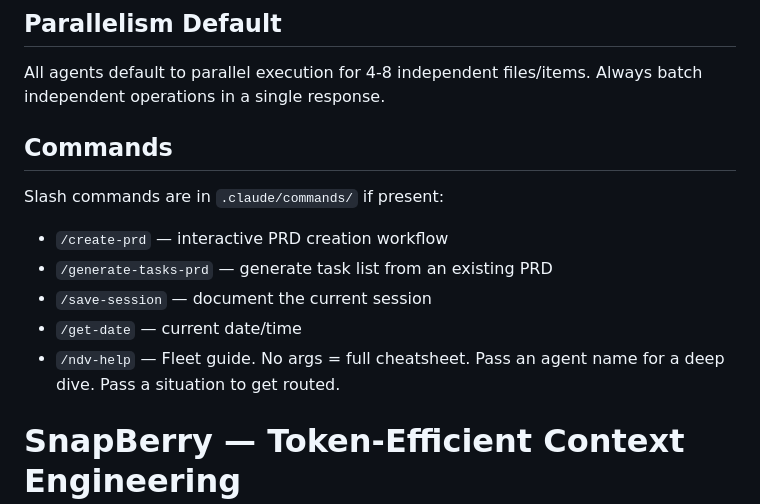
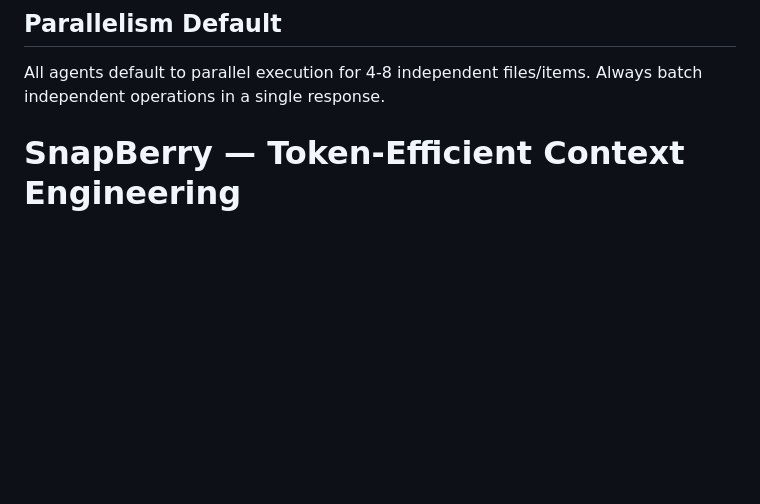
Before and after one commit to emb715/neurodiveragents, a Markdown page: CLAUDE.md, the part around the change. Rendered like a GitHub page; blank space fills up the shorter version.

Commit message:
docs: update claude

```diff
--- a/CLAUDE.md
+++ b/CLAUDE.md
@@ -46,15 +46,6 @@ Apply without being asked when the signal is clear:
 ## Parallelism Default
 
 All agents default to parallel execution for 4-8 independent files/items. Always batch independent operations in a single response.
-
-## Commands
-
-Slash commands are in `.claude/commands/` if present:
-- `/create-prd` — interactive PRD creation workflow
-- `/generate-tasks-prd` — generate task list from an existing PRD
-- `/save-session` — document the current session
-- `/get-date` — current date/time
-- `/ndv-help` — Fleet guide. No args = full cheatsheet. Pass an agent name for a deep dive. Pass a situation to get routed.
 
 <!-- SnapBerry: auto-generated by `snapberry init`. Do not edit this block manually. -->
 <!-- To update: run `snapberry update` -->
```
Also changed, not shown: .github/copilot-instructions.md (+144 -43 lines).
